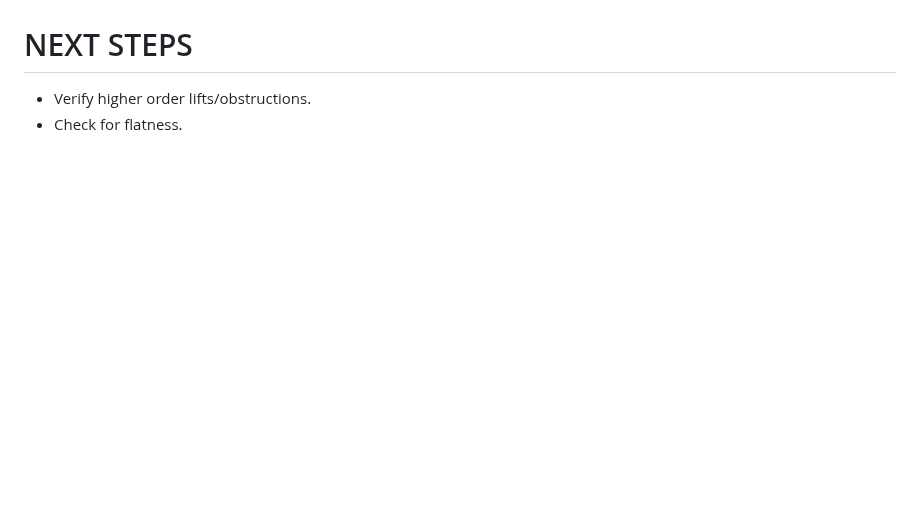
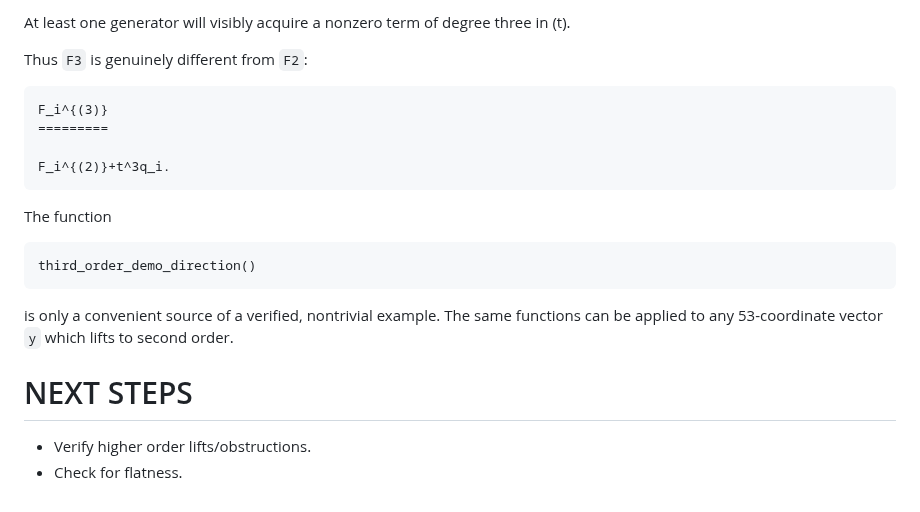
Before and after one commit to danimalabares/sr-project, a Markdown page: code/rl/README.md, the part around one of its changes. Drawn GitHub-style; blank space fills up the shorter version.

````diff
--- a/code/rl/README.md
+++ b/code/rl/README.md
@@ -288,3 +380,30 @@ deformation.
+At least one generator will visibly acquire
+a nonzero term of degree three in (t).
+
+Thus `F3` is genuinely different from `F2`:
+
+```
+F_i^{(3)}
+=========
+
+F_i^{(2)}+t^3q_i.
+```
+
+The function
+
+```sage
+third_order_demo_direction()
+```
+
+is only a convenient source of a verified,
+nontrivial example. The same functions can
+be applied to any 53-coordinate vector
+`y` which lifts to second order.
+
+
+
+
+
 
 
 # NEXT STEPS
````
Also changed, not shown: other parts of code/rl/README.md (+102 -10 lines).
